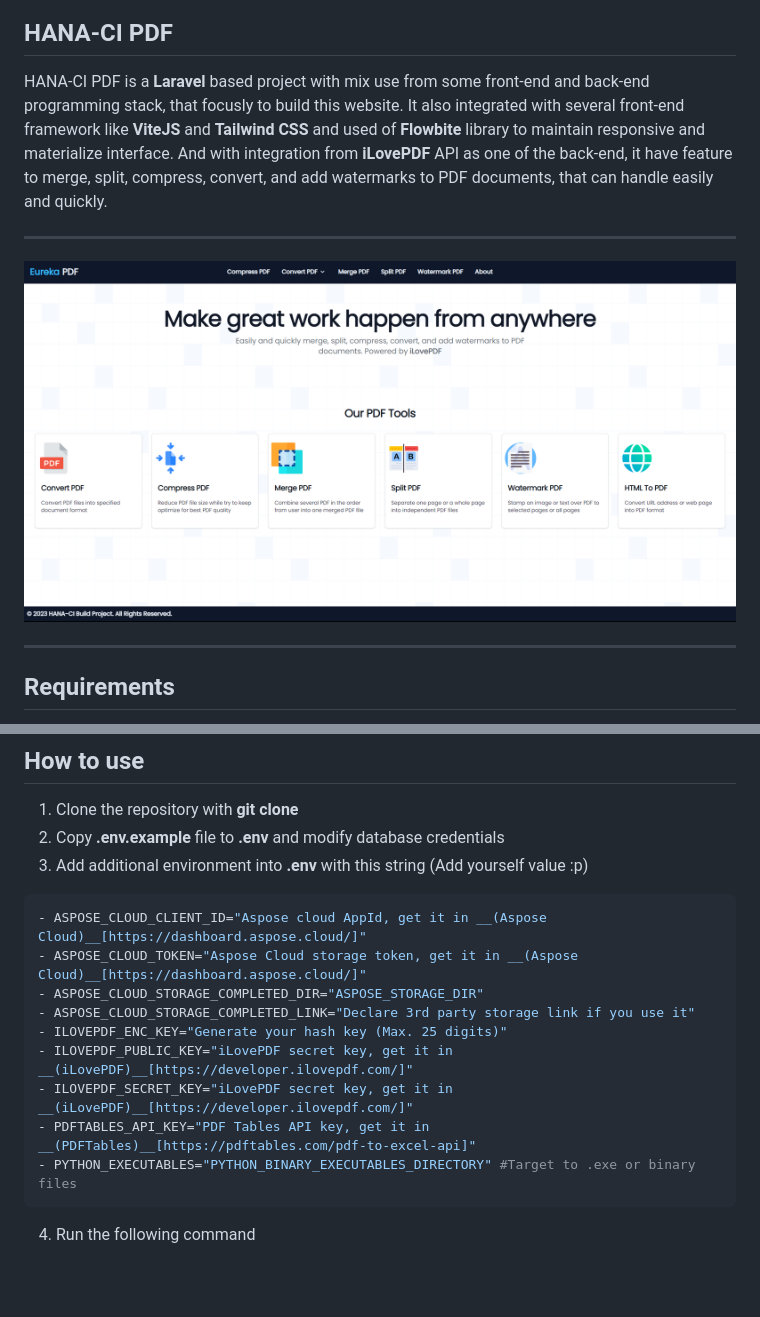
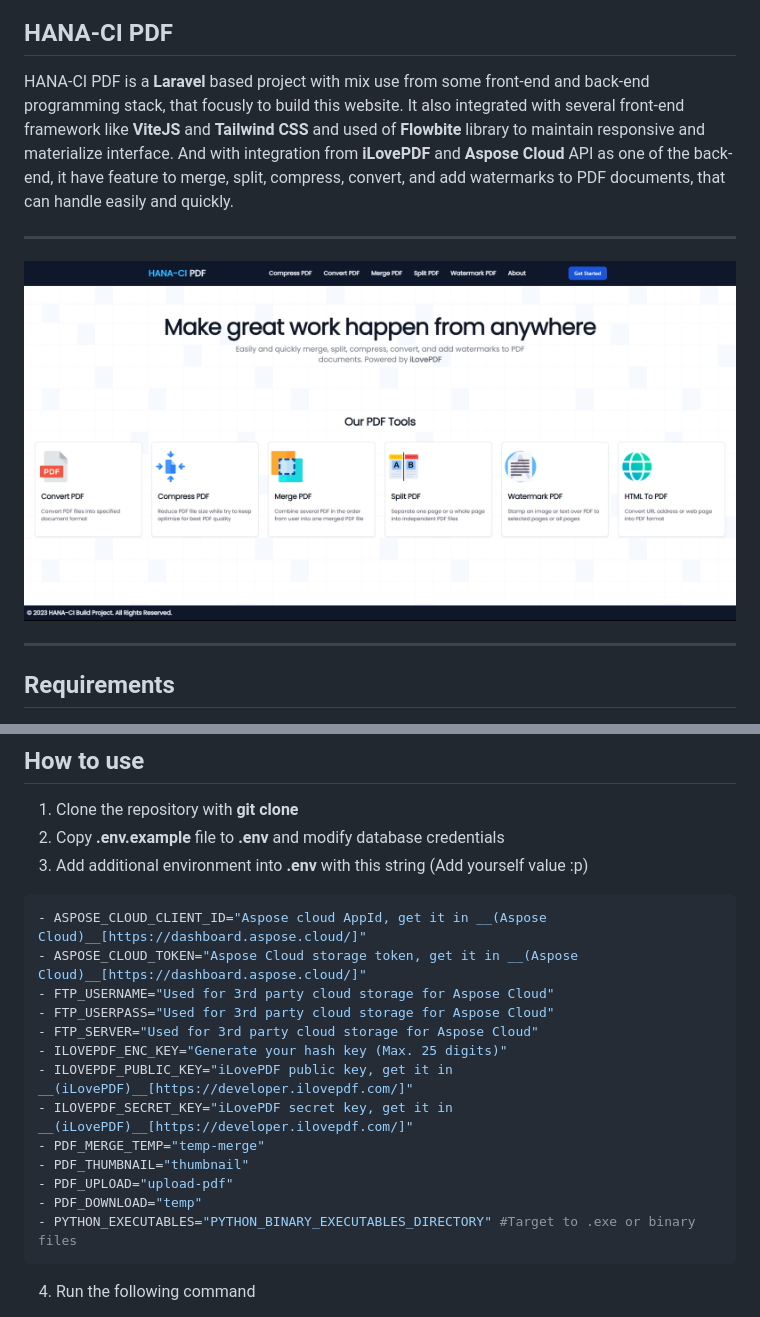
Before and after one commit to Nicklas373/HANA_PDF, a Markdown page: README.md, 2 parts joined by grey strips. Drawn GitHub-style; pictures changed too: screenshot/1.png; blank space fills up the shorter version.

Commit message:
Readme: Updated documentation
Signed-off-by: Dicky Herlambang (花） <herlambangdicky5@gmail.com>

`````diff
--- a/README.md
+++ b/README.md
@@ -10,5 +1,5 @@
 ## HANA-CI PDF
-HANA-CI PDF is a __Laravel__ based project with mix use from some front-end and back-end programming stack, that focusly to build this website. It also integrated with several front-end framework like __ViteJS__ and __Tailwind CSS__ and used of __Flowbite__ library to maintain responsive and materialize interface. And with integration from __iLovePDF__ API as one of the back-end, it have feature to merge, split, compress, convert, and add watermarks to PDF documents, that can handle easily and quickly.
+HANA-CI PDF is a __Laravel__ based project with mix use from some front-end and back-end programming stack, that focusly to build this website. It also integrated with several front-end framework like __ViteJS__ and __Tailwind CSS__ and used of __Flowbite__ library to maintain responsive and materialize interface. And with integration from __iLovePDF__ and __Aspose Cloud__ API as one of the back-end, it have feature to merge, split, compress, convert, and add watermarks to PDF documents, that can handle easily and quickly.
 
 ---
 
@@ -55,12 +46,16 @@ HANA-CI PDF is a __Laravel__ based project with mix use from some front-end and
 ````bash
 - ASPOSE_CLOUD_CLIENT_ID="Aspose cloud AppId, get it in __(Aspose Cloud)__[https://dashboard.aspose.cloud/]"
 - ASPOSE_CLOUD_TOKEN="Aspose Cloud storage token, get it in __(Aspose Cloud)__[https://dashboard.aspose.cloud/]"
-- ASPOSE_CLOUD_STORAGE_COMPLETED_DIR="ASPOSE_STORAGE_DIR"
-- ASPOSE_CLOUD_STORAGE_COMPLETED_LINK="Declare 3rd party storage link if you use it"
+- FTP_USERNAME="Used for 3rd party cloud storage for Aspose Cloud"
+- FTP_USERPASS="Used for 3rd party cloud storage for Aspose Cloud"
+- FTP_SERVER="Used for 3rd party cloud storage for Aspose Cloud"
 - ILOVEPDF_ENC_KEY="Generate your hash key (Max. 25 digits)"
-- ILOVEPDF_PUBLIC_KEY="iLovePDF secret key, get it in __(iLovePDF)__[https://developer.ilovepdf.com/]"
+- ILOVEPDF_PUBLIC_KEY="iLovePDF public key, get it in __(iLovePDF)__[https://developer.ilovepdf.com/]"
 - ILOVEPDF_SECRET_KEY="iLovePDF secret key, get it in __(iLovePDF)__[https://developer.ilovepdf.com/]"
-- PDFTABLES_API_KEY="PDF Tables API key, get it in __(PDFTables)__[https://pdftables.com/pdf-to-excel-api]"
+- PDF_MERGE_TEMP="temp-merge"
+- PDF_THUMBNAIL="thumbnail"
+- PDF_UPLOAD="upload-pdf"
+- PDF_DOWNLOAD="temp"
 - PYTHON_EXECUTABLES="PYTHON_BINARY_EXECUTABLES_DIRECTORY" #Target to .exe or binary files
 ````
 
`````
Also changed, not shown: other parts of README.md (+0 -9 lines).
